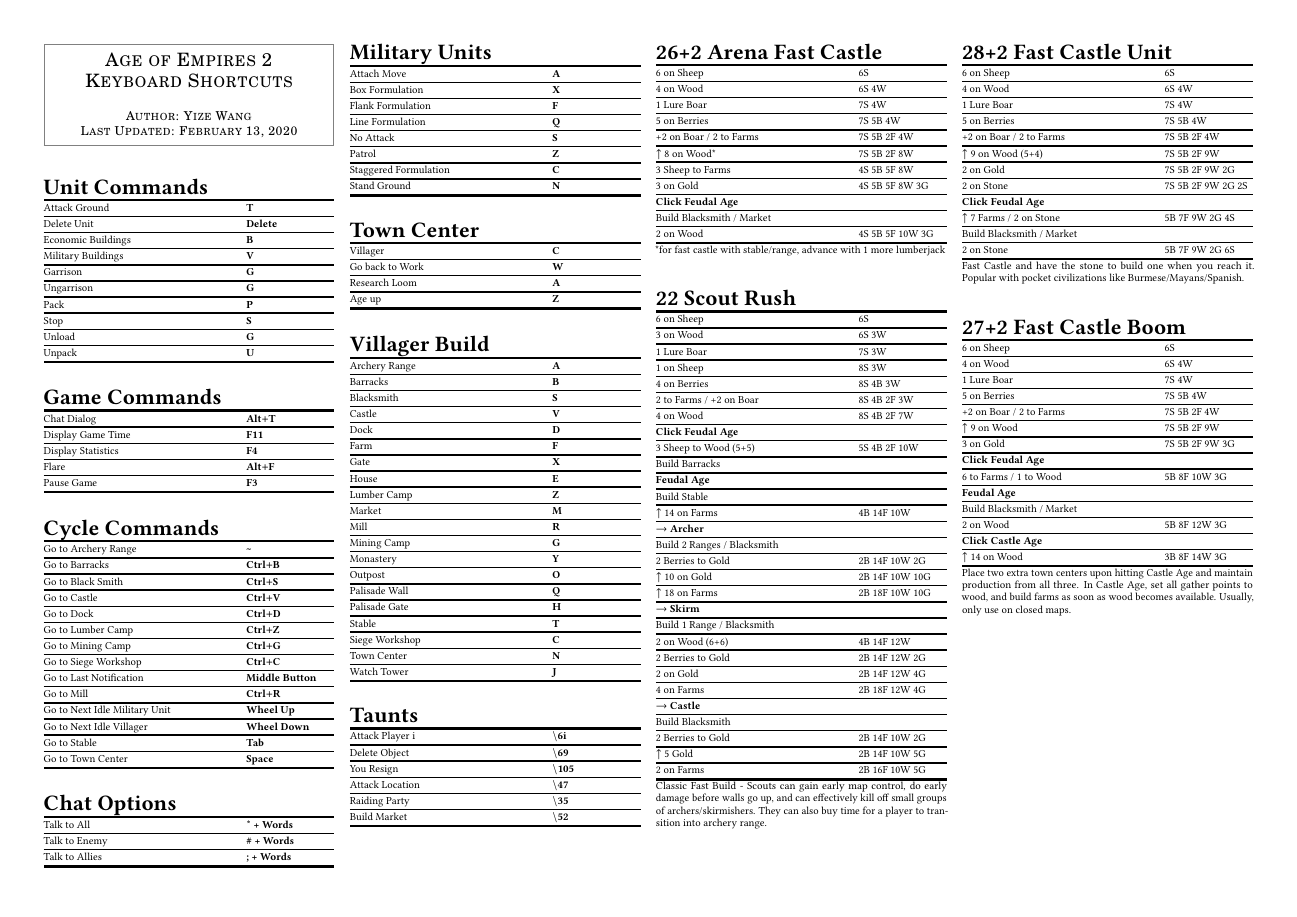
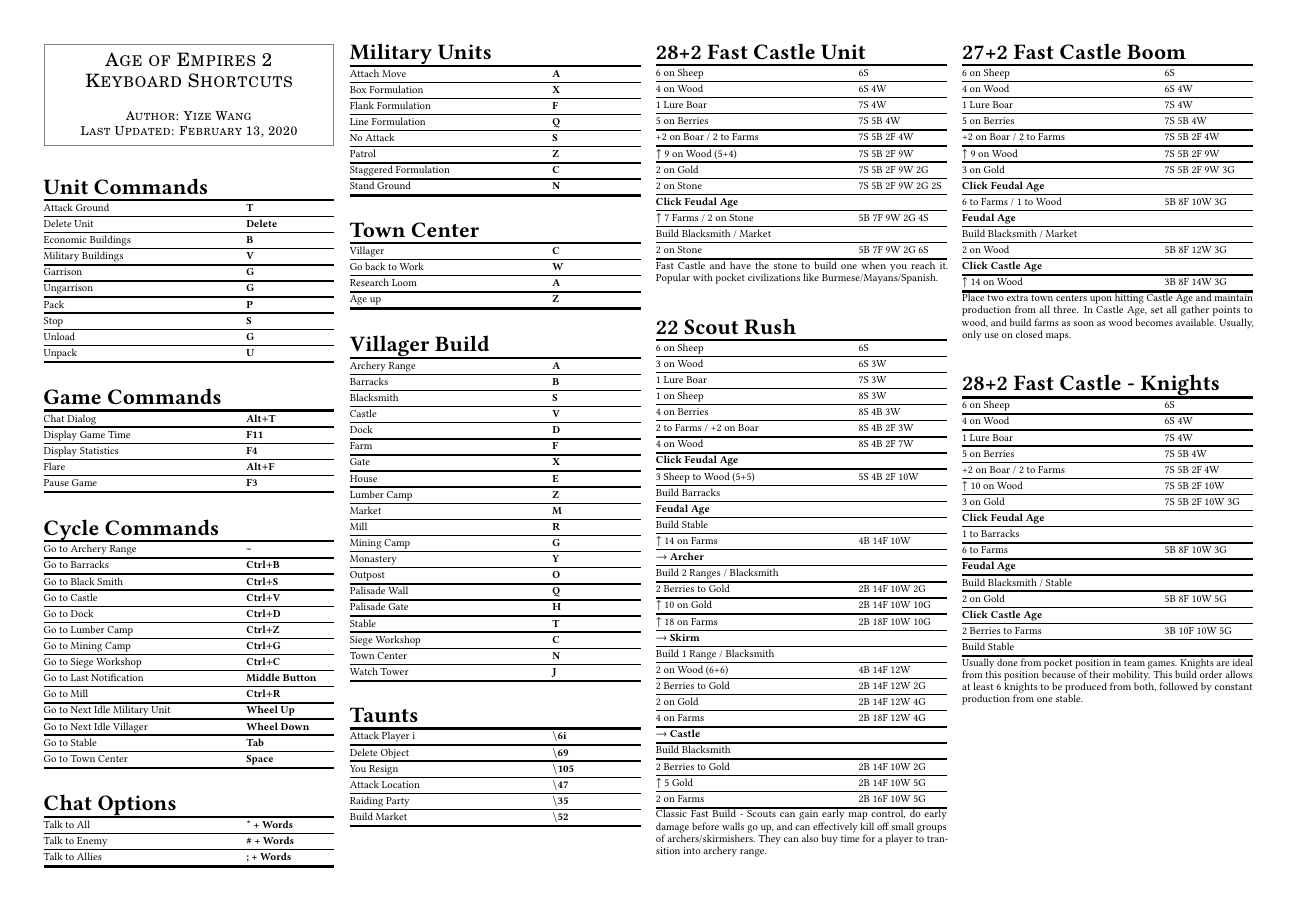
Before and after one commit to YizeWang/Age-of-Empires-2-Cheat-Sheet, a LaTeX document (cheatsheet.tex): the whole page before the commit and page 1 of 2 after it. Compiled offline with pdfLaTeX.

Commit message:
added 28+2 fast castle age - knights strategy

```diff
--- a/cheatsheet.tex
+++ b/cheatsheet.tex
@@ -201,24 +201,25 @@
 \vfill\null
 \columnbreak
 
-% ---------- 26+2 Arena Fast Castle ---------- %
+% ---------- 28+2 Fast Castle - Unique Unit ---------- %
 \begin{tabularx}{\linewidth}[th]{@{}PL@{}}
-	\multicolumn{2}{@{}l@{}}{\headbf{26+2 Arena Fast Castle}} \\
+	\multicolumn{2}{@{}l@{}}{\headbf{28+2 Fast Castle Unit}} \\
 	\mytoprule
-	6 on Sheep					& 6S \hlx
-	4 on Wood					& 6S 4W \hlx
-	1 Lure Boar					& 7S 4W \hlx
-	5 on Berries				& 7S 5B 4W \hlx
-	+2 on Boar / 2 to Farms		& 7S 5B 2F 4W \hlx
-	$\uparrow$ 8 on Wood*		& 7S 5B 2F 8W \hlx
-	3 Sheep to Farms			& 4S 5B 5F 8W \hlx
-	3 on Gold					& 4S 5B 5F 8W 3G \hlx
-	\cmd{Click Feudal Age}		& \hlx
-	Build Blacksmith / Market	& \hlx
-	2 on Wood					& 4S 5B 5F 10W 3G \\
+	6 on Sheep							& 6S \hlx
+	4 on Wood							& 6S 4W \hlx
+	1 Lure Boar							& 7S 4W \hlx
+	5 on Berries						& 7S 5B 4W \hlx
+	+2 on Boar / 2 to Farms				& 7S 5B 2F 4W \hlx
+	$\uparrow$ 9 on Wood (5+4)			& 7S 5B 2F 9W \hlx
+	2 on Gold							& 7S 5B 2F 9W 2G \hlx
+	2 on Stone							& 7S 5B 2F 9W 2G 2S\hlx
+	\cmd{Click Feudal Age}				& \hlx
+	$\uparrow$ 7 Farms / 2 on Stone		& 5B 7F 9W 2G 4S \hlx
+	Build Blacksmith / Market			& \hlx
+	2 on Stone							& 5B 7F 9W 2G 6S \\
 	\mybottomrule
 \end{tabularx}
-*for fast castle with stable/range, advance with 1 more lumberjack
+Fast Castle and have the stone to build one when you reach it. Popular with pocket civilizations like Burmese/Mayans/Spanish.
 \spacebtwtables
 
 % ---------- 22 Scout Rush ---------- %
@@ -261,27 +262,6 @@
 \vfill\null
 \columnbreak
 
-% ---------- 28+2 Fast Castle - Unique Unit ---------- %
-\begin{tabularx}{\linewidth}[th]{@{}PL@{}}
-	\multicolumn{2}{@{}l@{}}{\headbf{28+2 Fast Castle Unit}} \\
-	\mytoprule
-	6 on Sheep							& 6S \hlx
-	4 on Wood							& 6S 4W \hlx
-	1 Lure Boar							& 7S 4W \hlx
-	5 on Berries						& 7S 5B 4W \hlx
-	+2 on Boar / 2 to Farms				& 7S 5B 2F 4W \hlx
-	$\uparrow$ 9 on Wood (5+4)			& 7S 5B 2F 9W \hlx
-	2 on Gold							& 7S 5B 2F 9W 2G \hlx
-	2 on Stone							& 7S 5B 2F 9W 2G 2S\hlx
-	\cmd{Click Feudal Age}				& \hlx
-	$\uparrow$ 7 Farms / 2 on Stone		& 5B 7F 9W 2G 4S \hlx
-	Build Blacksmith / Market			& \hlx
-	2 on Stone							& 5B 7F 9W 2G 6S \\
-	\mybottomrule
-\end{tabularx}
-Fast Castle and have the stone to build one when you reach it. Popular with pocket civilizations like Burmese/Mayans/Spanish.
-\spacebtwtables
-
 % ---------- 27+2 Fast Castle - Boom ---------- %
 \begin{tabularx}{\linewidth}[th]{@{}PL@{}}
 	\multicolumn{2}{@{}l@{}}{\headbf{27+2 Fast Castle Boom}} \\
@@ -305,3 +285,28 @@
 Place two extra town centers upon hitting Castle Age and maintain production from all three. In Castle Age, set all gather points to wood, and build farms as soon as wood becomes available. Usually, only use on closed maps.
 \spacebtwtables
 
+% ---------- 28+2 Fast Castle - Knights ---------- %
+\begin{tabularx}{\linewidth}[th]{@{}PL@{}}
+	\multicolumn{2}{@{}l@{}}{\headbf{28+2 Fast Castle - Knights}} \\
+	\mytoprule
+	6 on Sheep					& 6S \hlx
+	4 on Wood					& 6S 4W \hlx
+	1 Lure Boar					& 7S 4W \hlx
+	5 on Berries				& 7S 5B 4W \hlx
+	+2 on Boar / 2 to Farms		& 7S 5B 2F 4W \hlx
+	$\uparrow$ 10 on Wood		& 7S 5B 2F 10W \hlx
+	3 on Gold					& 7S 5B 2F 10W 3G \hlx
+	\cmd{Click Feudal Age}		& \hlx
+	1 to Barracks				& \hlx
+	6 to Farms					& 5B 8F 10W 3G \hlx
+	\cmd{Feudal Age}			& \hlx
+	Build Blacksmith / Stable	& \hlx
+	2 on Gold					& 5B 8F 10W 5G \hlx
+	\cmd{Click Castle Age}		& \hlx
+	2 Berries to Farms			& 3B 10F 10W 5G \hlx
+	Build Stable				& \\
+	\mybottomrule
+\end{tabularx}
+Usually done from pocket position in team games. Knights are ideal from this position because of their mobility. This build order allows at least 6 knights to be produced from both, followed by constant production from one stable.
+
+\vfill\null
@@ -307,0 +325 @@
+	$\uparrow$ 8 on Wood*		& 7S 5B 2F 8W \hlx
```
Also changed, not shown: README.md, cheatsheet.pdf, cheatsheet.tex (22 more changed lines).
